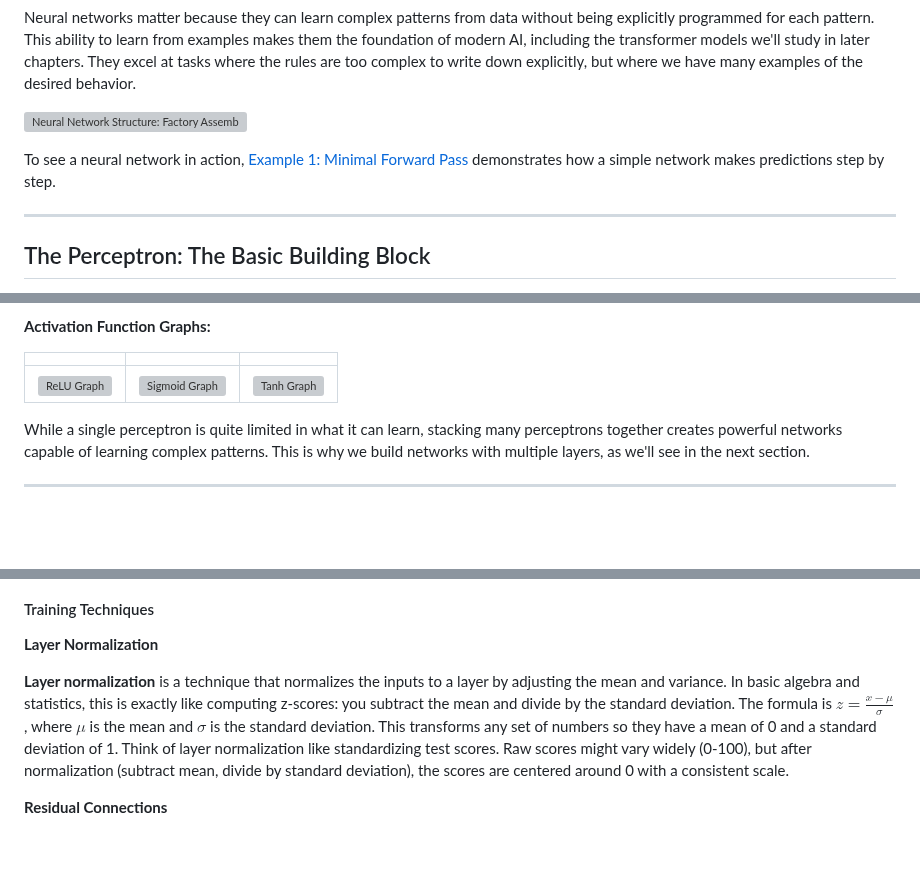
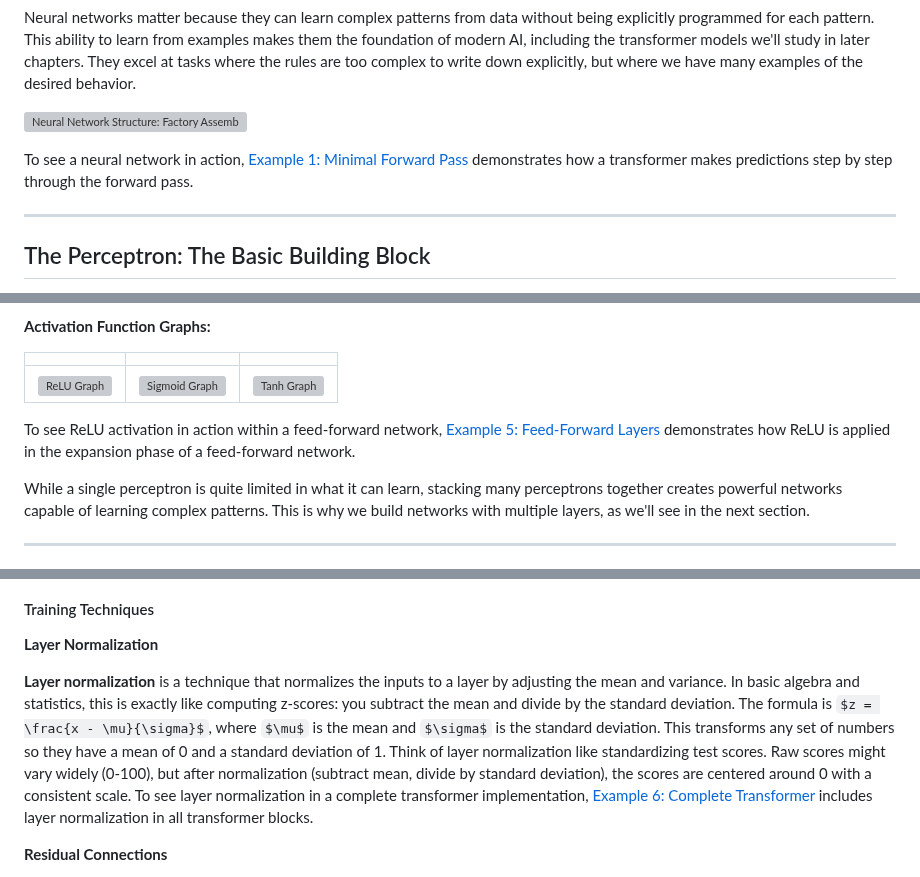
Before and after one commit to rpriyadarshi/toyai, a Markdown page: book/01-neural-network-fundamentals.md, 3 parts joined by grey strips. Drawn GitHub-style; some formulas as TeX source; blank space fills up the shorter version; grey boxes are pictures that could not be loaded.

Commit message:
Improve example linking in Chapter 1: Neural Network Fundamentals
- Add Example 6 link in Transformer Architecture section
- Add Example 6 link in Layer Normalization section
- Add Example 5 link in Activation Functions section
- Clarify Example 1 reference (transformer vs simple network)
- All examples now properly linked to relevant chapter sections

```diff
--- a/book/01-neural-network-fundamentals.md
+++ b/book/01-neural-network-fundamentals.md
@@ -23,7 +23,7 @@ Neural networks matter because they can learn complex patterns from data without
 
 ![Neural Network Structure: Factory Assembly Line](images/network-structure/neural-network-structure.svg)
 
-To see a neural network in action, [Example 1: Minimal Forward Pass](06-example1-forward-pass.md) demonstrates how a simple network makes predictions step by step.
+To see a neural network in action, [Example 1: Minimal Forward Pass](06-example1-forward-pass.md) demonstrates how a transformer makes predictions step by step through the forward pass.
 
 ---
 
@@ -196,6 +196,8 @@ The most common activation functions you'll encounter are:
 | | | |
 |:---:|:---:|:---:|
 | ![ReLU Graph](images/activation-functions/activation-graph-relu.svg) | ![Sigmoid Graph](images/activation-functions/activation-graph-sigmoid.svg) | ![Tanh Graph](images/activation-functions/activation-graph-tanh.svg) |
+
+To see ReLU activation in action within a feed-forward network, [Example 5: Feed-Forward Layers](10-example5-feedforward.md) demonstrates how ReLU is applied in the expansion phase of a feed-forward network.
 
 While a single perceptron is quite limited in what it can learn, stacking many perceptrons together creates powerful networks capable of learning complex patterns. This is why we build networks with multiple layers, as we'll see in the next section.
 
@@ -723,7 +727,7 @@ A **context vector** is a weighted combination of all token values, where the we
 
 **Layer Normalization**
 
-**Layer normalization** is a technique that normalizes the inputs to a layer by adjusting the mean and variance. In basic algebra and statistics, this is exactly like computing z-scores: you subtract the mean and divide by the standard deviation. The formula is $z = \frac{x - \mu}{\sigma}$, where $\mu$ is the mean and $\sigma$ is the standard deviation. This transforms any set of numbers so they have a mean of 0 and a standard deviation of 1. Think of layer normalization like standardizing test scores. Raw scores might vary widely (0-100), but after normalization (subtract mean, divide by standard deviation), the scores are centered around 0 with a consistent scale.
+**Layer normalization** is a technique that normalizes the inputs to a layer by adjusting the mean and variance. In basic algebra and statistics, this is exactly like computing z-scores: you subtract the mean and divide by the standard deviation. The formula is $z = \frac{x - \mu}{\sigma}$, where $\mu$ is the mean and $\sigma$ is the standard deviation. This transforms any set of numbers so they have a mean of 0 and a standard deviation of 1. Think of layer normalization like standardizing test scores. Raw scores might vary widely (0-100), but after normalization (subtract mean, divide by standard deviation), the scores are centered around 0 with a consistent scale. To see layer normalization in a complete transformer implementation, [Example 6: Complete Transformer](11-example6-complete.md) includes layer normalization in all transformer blocks.
 
 **Residual Connections**
 
```
Also changed, not shown: other parts of book/01-neural-network-fundamentals.md (+2 -0 lines).
